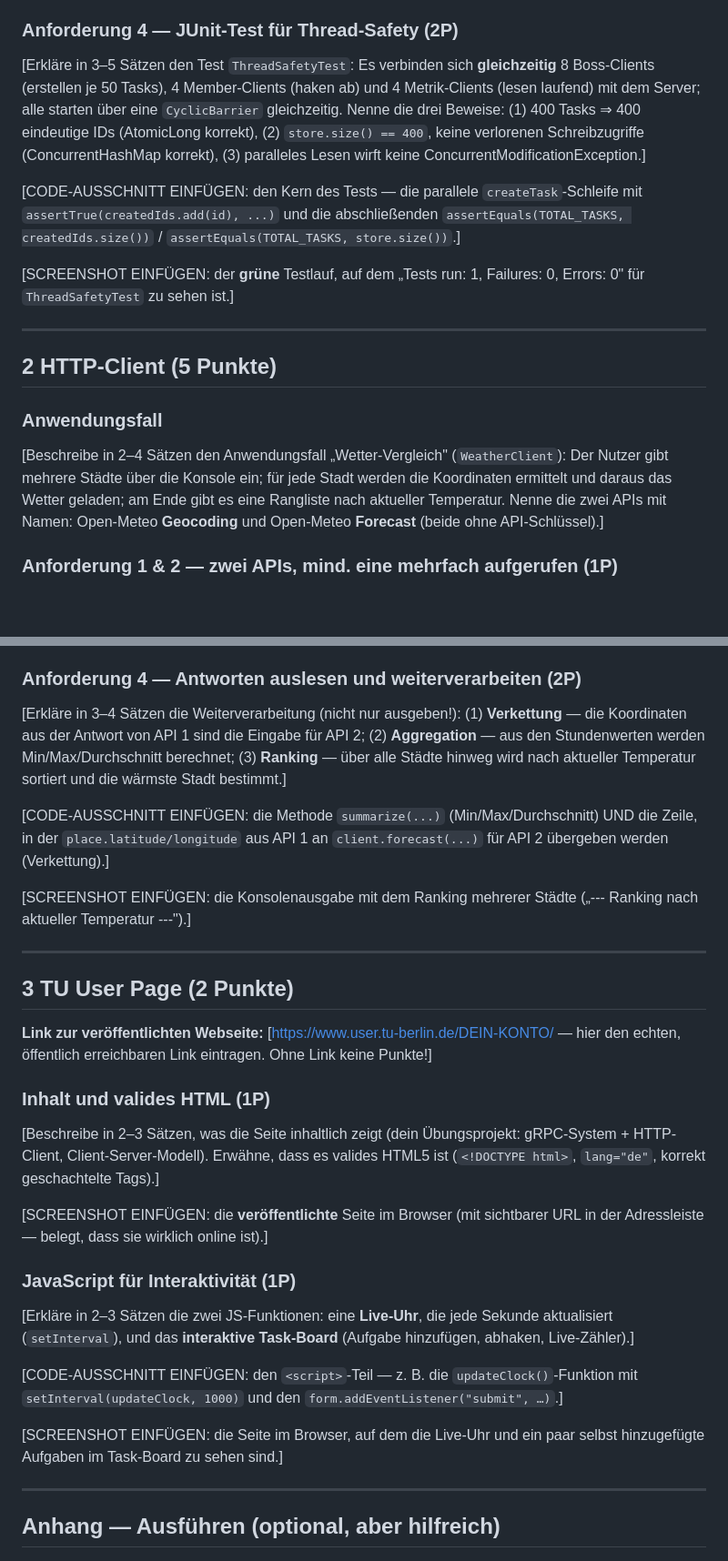
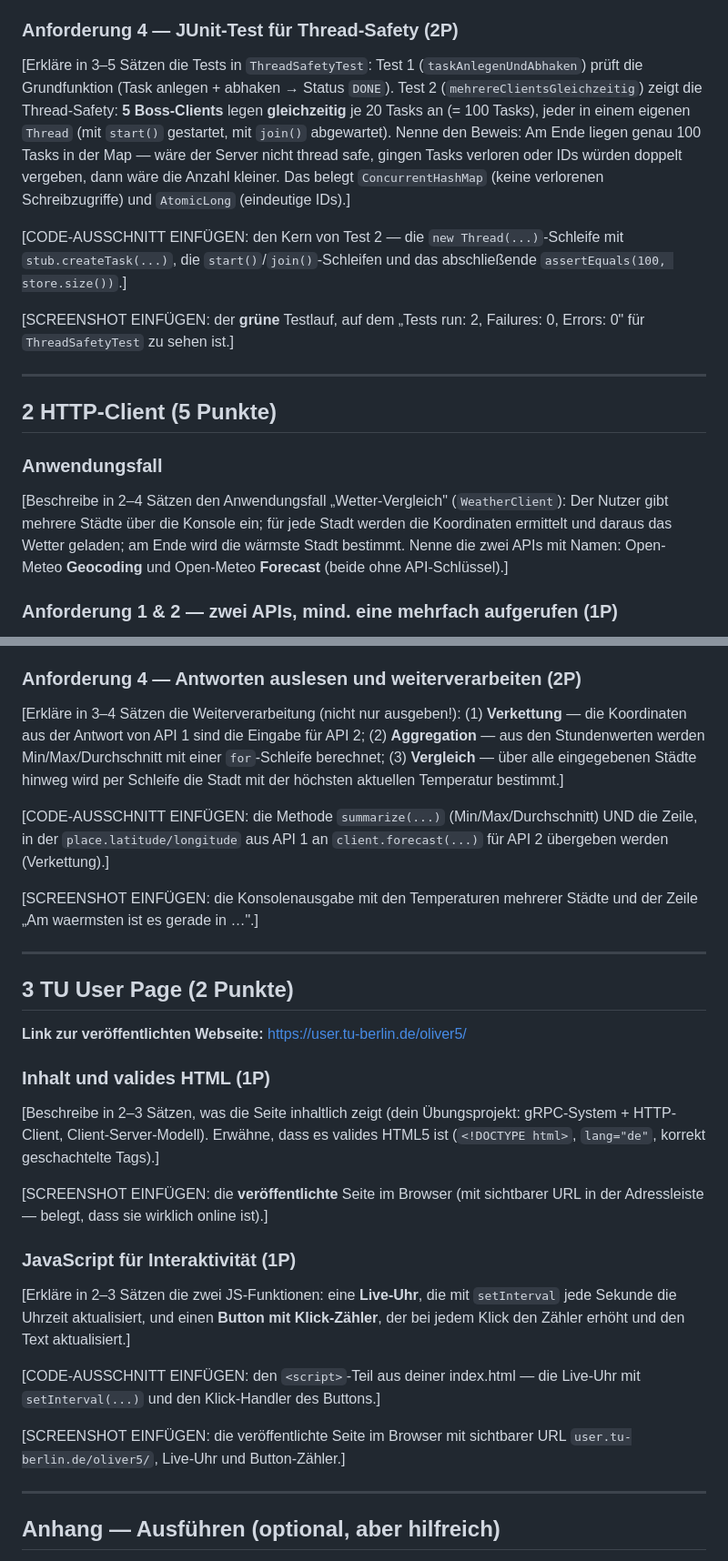
Before and after one commit to kenjo50/hello-world, a Markdown page: docs/Dokumentation_Vorlage.md, 2 parts joined by grey strips. Shown at 91% size. Drawn GitHub-style; blank space fills up the shorter version.

```diff
--- a/docs/Dokumentation_Vorlage.md
+++ b/docs/Dokumentation_Vorlage.md
@@ -64,21 +64,22 @@ und wie dieselbe Map an `new BossServiceImpl(tasks)` und
 
 ### Anforderung 4 — JUnit-Test für Thread-Safety (2P)
 
-[Erkläre in 3–5 Sätzen den Test `ThreadSafetyTest`: Es verbinden sich
-**gleichzeitig** 8 Boss-Clients (erstellen je 50 Tasks), 4 Member-Clients (haken
-ab) und 4 Metrik-Clients (lesen laufend) mit dem Server; alle starten über eine
-`CyclicBarrier` gleichzeitig. Nenne die drei Beweise:
-(1) 400 Tasks ⇒ 400 eindeutige IDs (AtomicLong korrekt),
-(2) `store.size() == 400`, keine verlorenen Schreibzugriffe (ConcurrentHashMap korrekt),
-(3) paralleles Lesen wirft keine ConcurrentModificationException.]
+[Erkläre in 3–5 Sätzen die Tests in `ThreadSafetyTest`: Test 1
+(`taskAnlegenUndAbhaken`) prüft die Grundfunktion (Task anlegen + abhaken →
+Status `DONE`). Test 2 (`mehrereClientsGleichzeitig`) zeigt die Thread-Safety:
+**5 Boss-Clients** legen **gleichzeitig** je 20 Tasks an (= 100 Tasks), jeder in
+einem eigenen `Thread` (mit `start()` gestartet, mit `join()` abgewartet).
+Nenne den Beweis: Am Ende liegen genau 100 Tasks in der Map — wäre der Server
+nicht thread safe, gingen Tasks verloren oder IDs würden doppelt vergeben, dann
+wäre die Anzahl kleiner. Das belegt `ConcurrentHashMap` (keine verlorenen
+Schreibzugriffe) und `AtomicLong` (eindeutige IDs).]
 
-[CODE-AUSSCHNITT EINFÜGEN: den Kern des Tests — die parallele
-`createTask`-Schleife mit `assertTrue(createdIds.add(id), ...)` und die
-abschließenden `assertEquals(TOTAL_TASKS, createdIds.size())` /
-`assertEquals(TOTAL_TASKS, store.size())`.]
+[CODE-AUSSCHNITT EINFÜGEN: den Kern von Test 2 — die `new Thread(...)`-Schleife
+mit `stub.createTask(...)`, die `start()`/`join()`-Schleifen und das
+abschließende `assertEquals(100, store.size())`.]
 
 [SCREENSHOT EINFÜGEN: der **grüne** Testlauf, auf dem
-„Tests run: 1, Failures: 0, Errors: 0" für `ThreadSafetyTest` zu sehen ist.]
+„Tests run: 2, Failures: 0, Errors: 0" für `ThreadSafetyTest` zu sehen ist.]
 
 ---
 
@@ -88,8 +89,8 @@ abschließenden `assertEquals(TOTAL_TASKS, createdIds.size())` /
 
 [Beschreibe in 2–4 Sätzen den Anwendungsfall „Wetter-Vergleich" (`WeatherClient`):
 Der Nutzer gibt mehrere Städte über die Konsole ein; für jede Stadt werden die
-Koordinaten ermittelt und daraus das Wetter geladen; am Ende gibt es eine
-Rangliste nach aktueller Temperatur. Nenne die zwei APIs mit Namen:
+Koordinaten ermittelt und daraus das Wetter geladen; am Ende wird die wärmste
+Stadt bestimmt. Nenne die zwei APIs mit Namen:
 Open-Meteo **Geocoding** und Open-Meteo **Forecast** (beide ohne API-Schlüssel).]
 
 ### Anforderung 1 & 2 — zwei APIs, mind. eine mehrfach aufgerufen (1P)
@@ -123,22 +124,23 @@ Codezeilen, wo dieser Input später verwendet wird".]
 [Erkläre in 3–4 Sätzen die Weiterverarbeitung (nicht nur ausgeben!):
 (1) **Verkettung** — die Koordinaten aus der Antwort von API 1 sind die
 Eingabe für API 2;
-(2) **Aggregation** — aus den Stundenwerten werden Min/Max/Durchschnitt berechnet;
-(3) **Ranking** — über alle Städte hinweg wird nach aktueller Temperatur sortiert
-und die wärmste Stadt bestimmt.]
+(2) **Aggregation** — aus den Stundenwerten werden Min/Max/Durchschnitt mit einer
+`for`-Schleife berechnet;
+(3) **Vergleich** — über alle eingegebenen Städte hinweg wird per Schleife die
+Stadt mit der höchsten aktuellen Temperatur bestimmt.]
 
 [CODE-AUSSCHNITT EINFÜGEN: die Methode `summarize(...)` (Min/Max/Durchschnitt)
 UND die Zeile, in der `place.latitude/longitude` aus API 1 an `client.forecast(...)`
 für API 2 übergeben werden (Verkettung).]
 
-[SCREENSHOT EINFÜGEN: die Konsolenausgabe mit dem Ranking mehrerer Städte
-(„--- Ranking nach aktueller Temperatur ---").]
+[SCREENSHOT EINFÜGEN: die Konsolenausgabe mit den Temperaturen mehrerer Städte
+und der Zeile „Am waermsten ist es gerade in …".]
 
 ---
 
 ## 3 TU User Page (2 Punkte)
 
-**Link zur veröffentlichten Webseite:** [https://www.user.tu-berlin.de/DEIN-KONTO/ — hier den echten, öffentlich erreichbaren Link eintragen. Ohne Link keine Punkte!]
+**Link zur veröffentlichten Webseite:** https://user.tu-berlin.de/oliver5/
 
 ### Inhalt und valides HTML (1P)
 
@@ -151,15 +153,15 @@ URL in der Adressleiste — belegt, dass sie wirklich online ist).]
 
 ### JavaScript für Interaktivität (1P)
 
-[Erkläre in 2–3 Sätzen die zwei JS-Funktionen: eine **Live-Uhr**, die jede
-Sekunde aktualisiert (`setInterval`), und das **interaktive Task-Board**
-(Aufgabe hinzufügen, abhaken, Live-Zähler).]
+[Erkläre in 2–3 Sätzen die zwei JS-Funktionen: eine **Live-Uhr**, die mit
+`setInterval` jede Sekunde die Uhrzeit aktualisiert, und einen **Button mit
+Klick-Zähler**, der bei jedem Klick den Zähler erhöht und den Text aktualisiert.]
 
-[CODE-AUSSCHNITT EINFÜGEN: den `<script>`-Teil — z. B. die `updateClock()`-Funktion
-mit `setInterval(updateClock, 1000)` und den `form.addEventListener("submit", …)`.]
+[CODE-AUSSCHNITT EINFÜGEN: den `<script>`-Teil aus deiner index.html — die
+Live-Uhr mit `setInterval(...)` und den Klick-Handler des Buttons.]
 
-[SCREENSHOT EINFÜGEN: die Seite im Browser, auf dem die Live-Uhr und ein paar
-selbst hinzugefügte Aufgaben im Task-Board zu sehen sind.]
+[SCREENSHOT EINFÜGEN: die veröffentlichte Seite im Browser mit sichtbarer URL
+`user.tu-berlin.de/oliver5/`, Live-Uhr und Button-Zähler.]
 
 ---
 
```
Also changed, not shown: docs/Dokumentation.md (+76 -54 lines).
